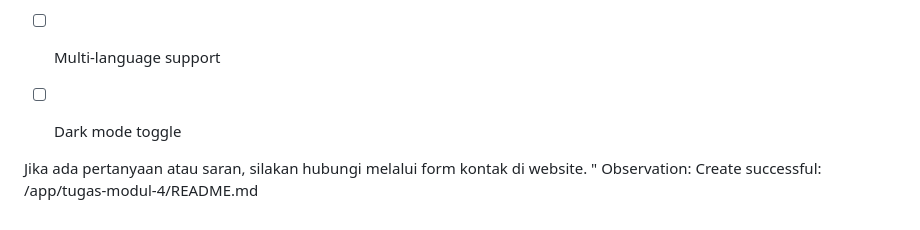
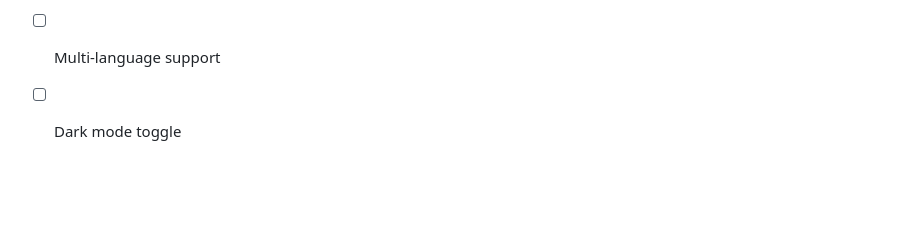
Before and after one commit to Zidanes-hub/Tugas-Modul-4, a Markdown page: README.md, the part around the change. GitHub-like rendering; blank space fills up the shorter version.

```diff
--- a/README.md
+++ b/README.md
@@ -173,9 +173,3 @@ Beberapa ide untuk pengembangan selanjutnya:
 - [ ] Password encryption
 - [ ] Multi-language support
 - [ ] Dark mode toggle
-
-
-
-Jika ada pertanyaan atau saran, silakan hubungi melalui form kontak di website.
-"
-Observation: Create successful: /app/tugas-modul-4/README.md
```
